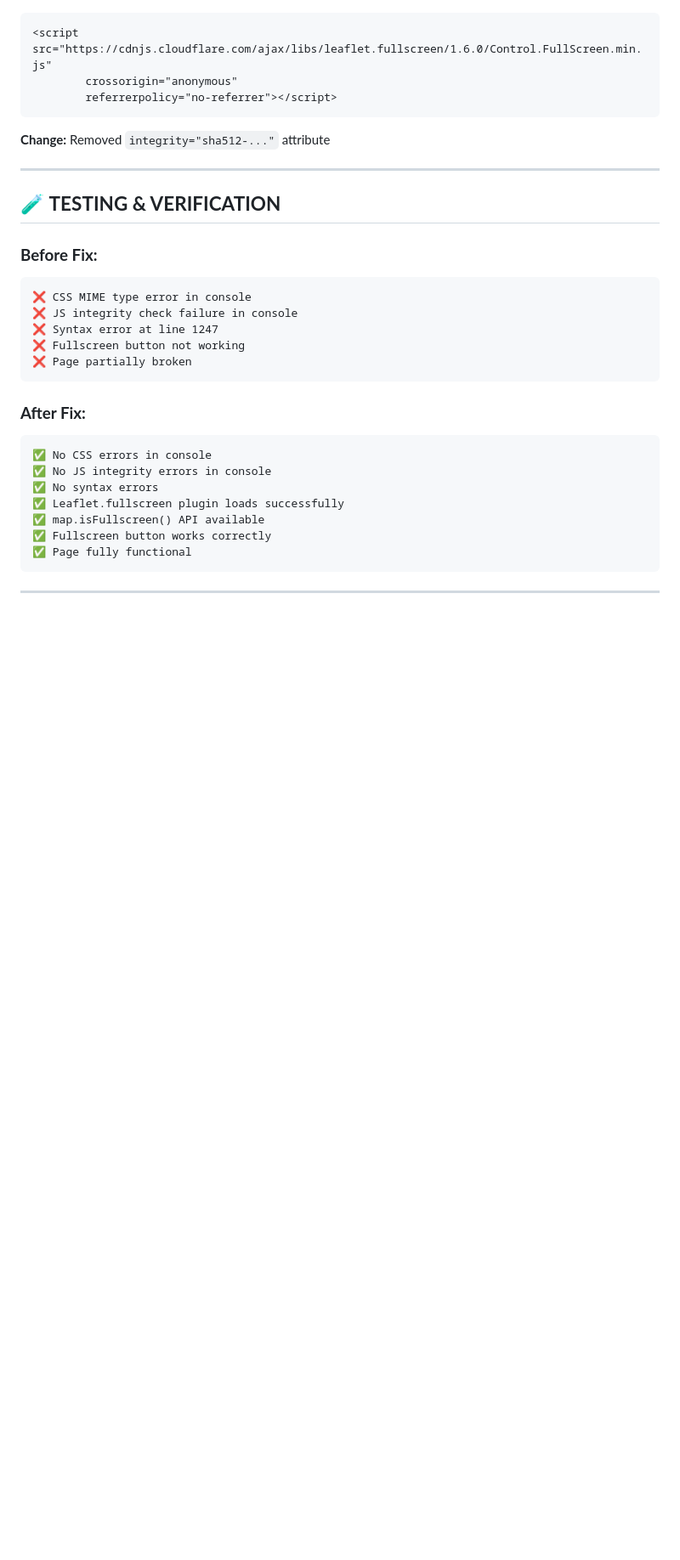
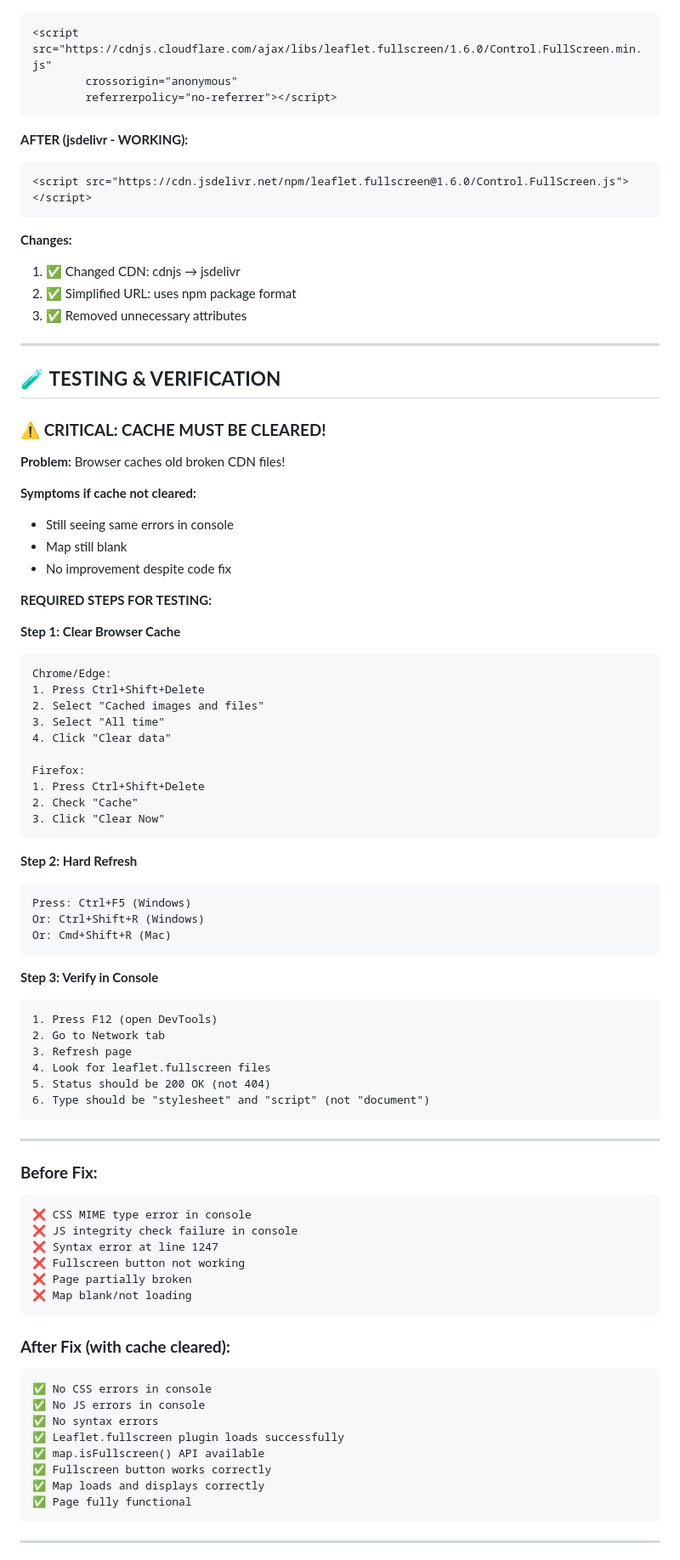
Before and after one commit to rafall04/raf-bot-v2, a Markdown page: BUGFIX_MAP_VIEWER_CDN_INTEGRITY.md, the part around one of its changes. Shown at 85% size. GitHub-like rendering; blank space fills up the shorter version.

Commit message:
docs: Update bugfix documentation with CDN provider change and cache clearing instructions

````diff
--- a/BUGFIX_MAP_VIEWER_CDN_INTEGRITY.md
+++ b/BUGFIX_MAP_VIEWER_CDN_INTEGRITY.md
@@ -174,11 +185,63 @@ map.on('fullscreenchange', function () {
         referrerpolicy="no-referrer"></script>
 ```
 
-**Change:** Removed `integrity="sha512-..."` attribute
+**AFTER (jsdelivr - WORKING):**
+```html
+<script src="https://cdn.jsdelivr.net/npm/leaflet.fullscreen@1.6.0/Control.FullScreen.js"></script>
+```
+
+**Changes:**
+1. ✅ Changed CDN: cdnjs → jsdelivr
+2. ✅ Simplified URL: uses npm package format
+3. ✅ Removed unnecessary attributes
 
 ---
 
 ## 🧪 **TESTING & VERIFICATION**
+
+### ⚠️ **CRITICAL: CACHE MUST BE CLEARED!**
+
+**Problem:** Browser caches old broken CDN files!
+
+**Symptoms if cache not cleared:**
+- Still seeing same errors in console
+- Map still blank
+- No improvement despite code fix
+
+**REQUIRED STEPS FOR TESTING:**
+
+**Step 1: Clear Browser Cache**
+```
+Chrome/Edge:
+1. Press Ctrl+Shift+Delete
+2. Select "Cached images and files"
+3. Select "All time"
+4. Click "Clear data"
+
+Firefox:
+1. Press Ctrl+Shift+Delete
+2. Check "Cache"
+3. Click "Clear Now"
+```
+
+**Step 2: Hard Refresh**
+```
+Press: Ctrl+F5 (Windows)
+Or: Ctrl+Shift+R (Windows)
+Or: Cmd+Shift+R (Mac)
+```
+
+**Step 3: Verify in Console**
+```
+1. Press F12 (open DevTools)
+2. Go to Network tab
+3. Refresh page
+4. Look for leaflet.fullscreen files
+5. Status should be 200 OK (not 404)
+6. Type should be "stylesheet" and "script" (not "document")
+```
+
+---
 
 ### **Before Fix:**
 ```
@@ -187,16 +250,18 @@ map.on('fullscreenchange', function () {
 ❌ Syntax error at line 1247
 ❌ Fullscreen button not working
 ❌ Page partially broken
+❌ Map blank/not loading
 ```
 
-### **After Fix:**
+### **After Fix (with cache cleared):**
 ```
 ✅ No CSS errors in console
-✅ No JS integrity errors in console
+✅ No JS errors in console
 ✅ No syntax errors
 ✅ Leaflet.fullscreen plugin loads successfully
 ✅ map.isFullscreen() API available
 ✅ Fullscreen button works correctly
+✅ Map loads and displays correctly
 ✅ Page fully functional
 ```
 
````
Also changed, not shown: other parts of BUGFIX_MAP_VIEWER_CDN_INTEGRITY.md (+43 -32 lines).
